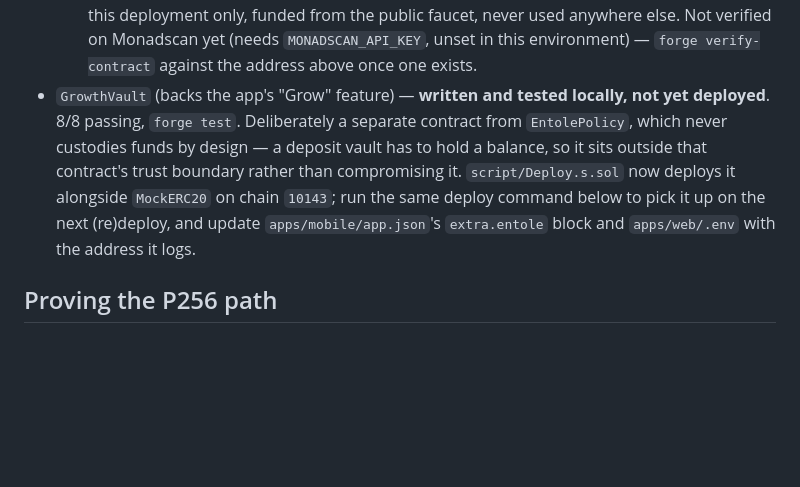
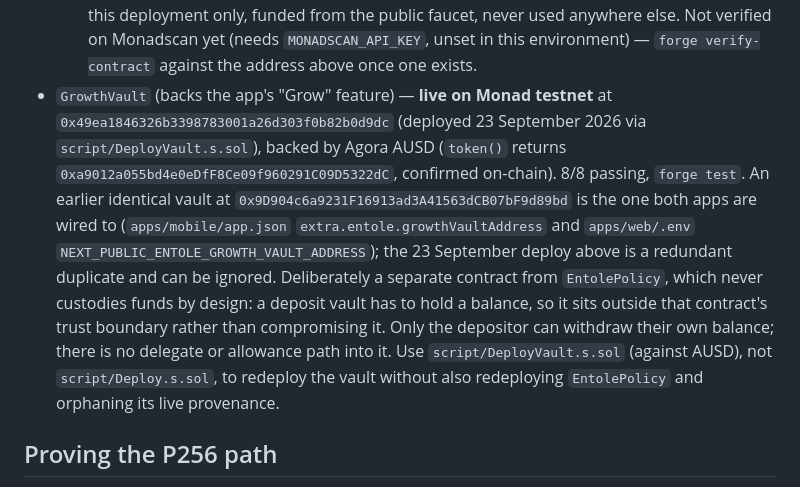
Before and after one commit to blockchain-maxis/entole, a Markdown page: contracts/README.md, the part around the change. Drawn GitHub-style; blank space fills up the shorter version.

Commit message:
docs(contracts): record the GrowthVault testnet deployment

```diff
--- a/contracts/README.md
+++ b/contracts/README.md
@@ -51,15 +51,21 @@ own `createAllowance` call already said it could.
     never used anywhere else. Not verified on Monadscan yet (needs
     `MONADSCAN_API_KEY`, unset in this environment) — `forge verify-contract`
     against the address above once one exists.
-- `GrowthVault` (backs the app's "Grow" feature) — **written and tested
-  locally, not yet deployed**. 8/8 passing, `forge test`. Deliberately a
-  separate contract from `EntolePolicy`, which never custodies funds by
-  design — a deposit vault has to hold a balance, so it sits outside that
-  contract's trust boundary rather than compromising it. `script/Deploy.s.sol`
-  now deploys it alongside `MockERC20` on chain `10143`; run the same
-  deploy command below to pick it up on the next (re)deploy, and update
-  `apps/mobile/app.json`'s `extra.entole` block and `apps/web/.env` with the
-  address it logs.
+- `GrowthVault` (backs the app's "Grow" feature) — **live on Monad testnet**
+  at `0x49ea1846326b3398783001a26d303f0b82b0d9dc` (deployed 23 September 2026 via
+  `script/DeployVault.s.sol`), backed by Agora AUSD (`token()` returns
+  `0xa9012a055bd4e0eDfF8Ce09f960291C09D5322dC`, confirmed on-chain). 8/8 passing,
+  `forge test`. An earlier identical vault at
+  `0x9D904c6a9231F16913ad3A41563dCB07bF9d89bd` is the one both apps are wired to
+  (`apps/mobile/app.json` `extra.entole.growthVaultAddress` and `apps/web/.env`
+  `NEXT_PUBLIC_ENTOLE_GROWTH_VAULT_ADDRESS`); the 23 September deploy above is a
+  redundant duplicate and can be ignored. Deliberately a separate contract from
+  `EntolePolicy`, which never custodies funds by design: a deposit vault has to
+  hold a balance, so it sits outside that contract's trust boundary rather than
+  compromising it. Only the depositor can withdraw their own balance; there is no
+  delegate or allowance path into it. Use `script/DeployVault.s.sol` (against
+  AUSD), not `script/Deploy.s.sol`, to redeploy the vault without also
+  redeploying `EntolePolicy` and orphaning its live provenance.
 
 ## Proving the P256 path
 
```
